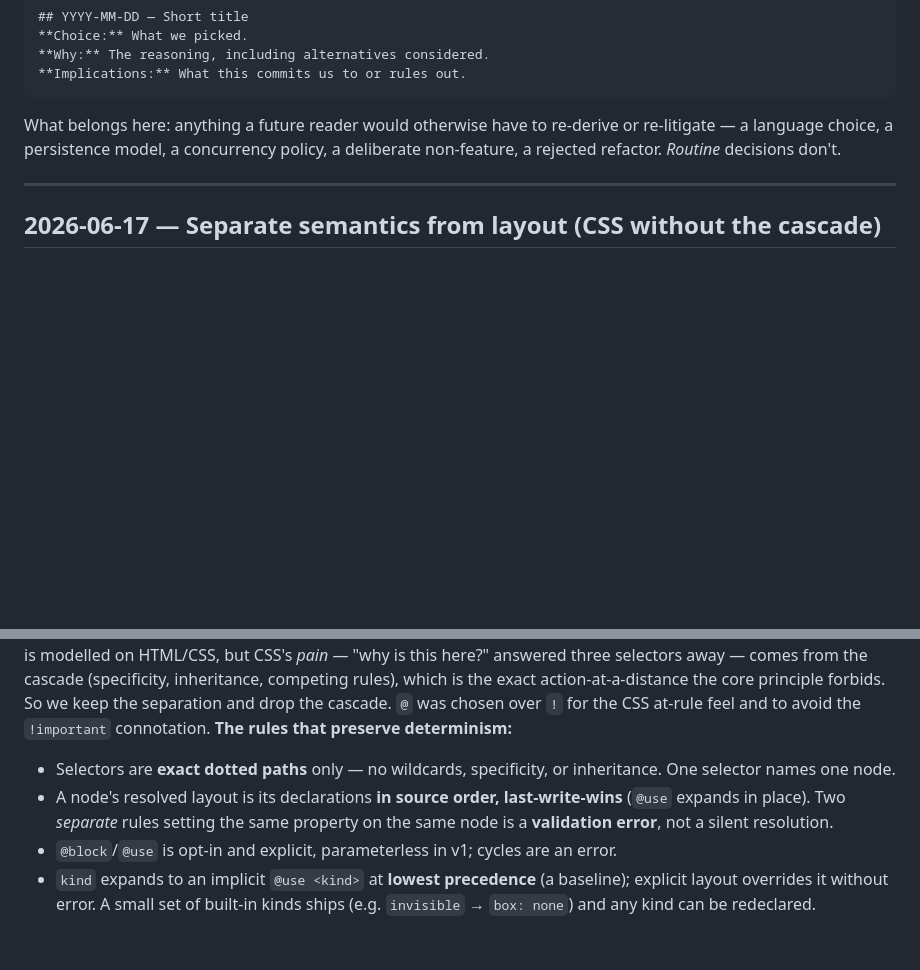
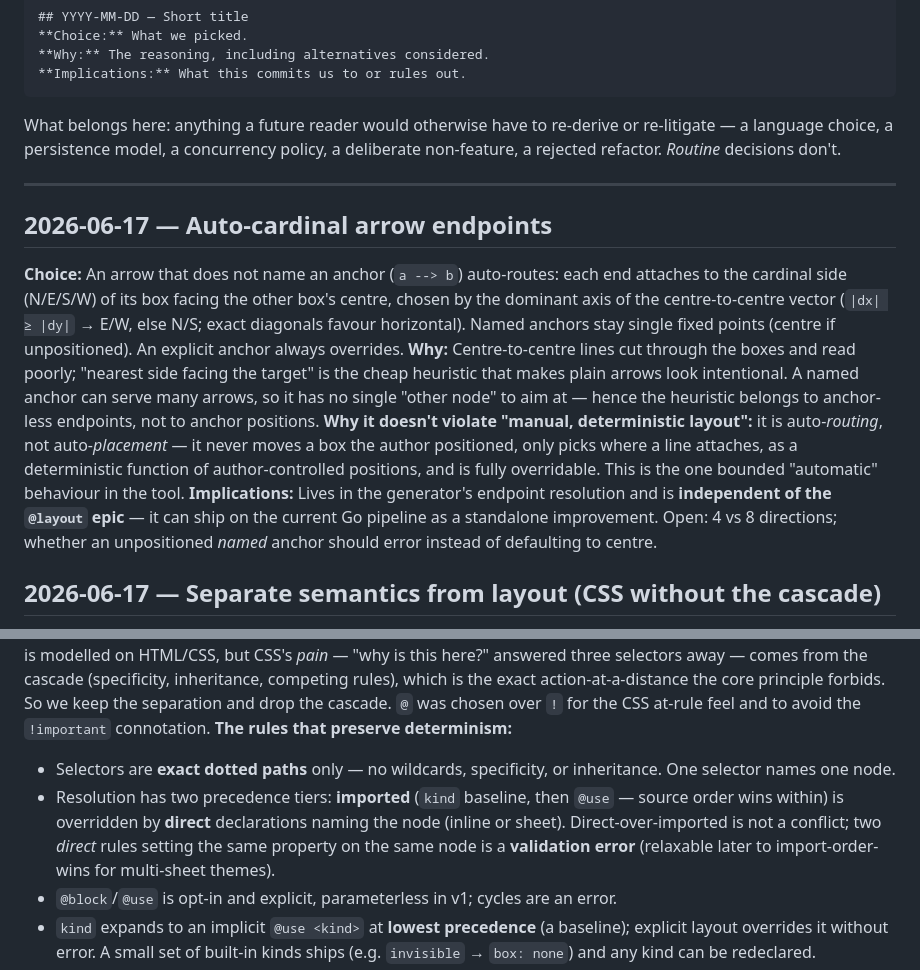
Before and after one commit to kurrik/arkitecture, a Markdown page: docs/decisions.md, 2 parts joined by grey strips. Drawn GitHub-style; blank space fills up the shorter version.

```diff
--- a/docs/decisions.md
+++ b/docs/decisions.md
@@ -18,12 +18,18 @@ deliberate non-feature, a rejected refactor. *Routine* decisions don't.
 
 ---
 
+## 2026-06-17 — Auto-cardinal arrow endpoints
+**Choice:** An arrow that does not name an anchor (`a --> b`) auto-routes: each end attaches to the cardinal side (N/E/S/W) of its box facing the other box's centre, chosen by the dominant axis of the centre-to-centre vector (`|dx| ≥ |dy|` → E/W, else N/S; exact diagonals favour horizontal). Named anchors stay single fixed points (centre if unpositioned). An explicit anchor always overrides.
+**Why:** Centre-to-centre lines cut through the boxes and read poorly; "nearest side facing the target" is the cheap heuristic that makes plain arrows look intentional. A named anchor can serve many arrows, so it has no single "other node" to aim at — hence the heuristic belongs to anchor-less endpoints, not to anchor positions.
+**Why it doesn't violate "manual, deterministic layout":** it is auto-*routing*, not auto-*placement* — it never moves a box the author positioned, only picks where a line attaches, as a deterministic function of author-controlled positions, and is fully overridable. This is the one bounded "automatic" behaviour in the tool.
+**Implications:** Lives in the generator's endpoint resolution and is **independent of the `@layout` epic** — it can ship on the current Go pipeline as a standalone improvement. Open: 4 vs 8 directions; whether an unpositioned *named* anchor should error instead of defaulting to centre.
+
 ## 2026-06-17 — Separate semantics from layout (CSS without the cascade)
 **Choice:** Author diagrams in two layers — a **semantic** layer (the `.ark` structure: node `id`/`label`/`kind`, named anchors, containment, arrows) and a **layout** layer (`@layout`: `direction`, `size`, anchor positions, `box`, child arrangement) — using `@`-prefixed directives. Collapse node and group into **one node type** (`box: none` replaces the layout-only group). Add exact-path selectors, opt-in reusable blocks (`@block`/`@use`), a semantic `kind` that implicitly `@use`s the block of the same name, and anonymous presentational regrouping (`@group`). Deliberately omit CSS's cascade.
 **Why:** Semantic structure is stable; layout is fiddly and frequently retuned. Separating them lets layout be edited, reused, and even swapped (multiple layouts over one model) without disturbing semantics. The separation is modelled on HTML/CSS, but CSS's *pain* — "why is this here?" answered three selectors away — comes from the cascade (specificity, inheritance, competing rules), which is the exact action-at-a-distance the core principle forbids. So we keep the separation and drop the cascade. `@` was chosen over `!` for the CSS at-rule feel and to avoid the `!important` connotation.
 **The rules that preserve determinism:**
 - Selectors are **exact dotted paths** only — no wildcards, specificity, or inheritance. One selector names one node.
-- A node's resolved layout is its declarations **in source order, last-write-wins** (`@use` expands in place). Two *separate* rules setting the same property on the same node is a **validation error**, not a silent resolution.
+- Resolution has two precedence tiers: **imported** (`kind` baseline, then `@use` — source order wins within) is overridden by **direct** declarations naming the node (inline or sheet). Direct-over-imported is not a conflict; two *direct* rules setting the same property on the same node is a **validation error** (relaxable later to import-order-wins for multi-sheet themes).
 - `@block`/`@use` is opt-in and explicit, parameterless in v1; cycles are an error.
 - `kind` expands to an implicit `@use <kind>` at **lowest precedence** (a baseline); explicit layout overrides it without error. A small set of built-in kinds ships (e.g. `invisible` → `box: none`) and any kind can be redeclared.
 - An anonymous `@group` may regroup only **direct semantic children of the enclosing node**, and an arrangement must reference each child **exactly once** — so the layout tree is always a *refinement* of the semantic tree.
```
Also changed, not shown: docs/design.md (+34 -12 lines), docs/roadmap.md (+3 -0 lines).
